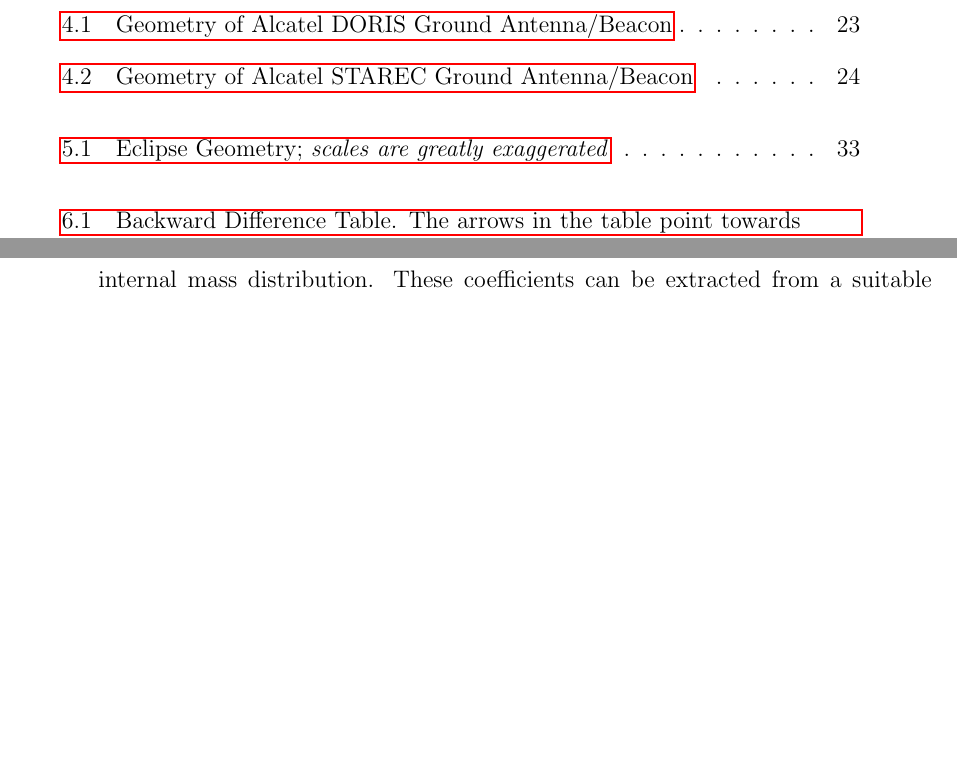
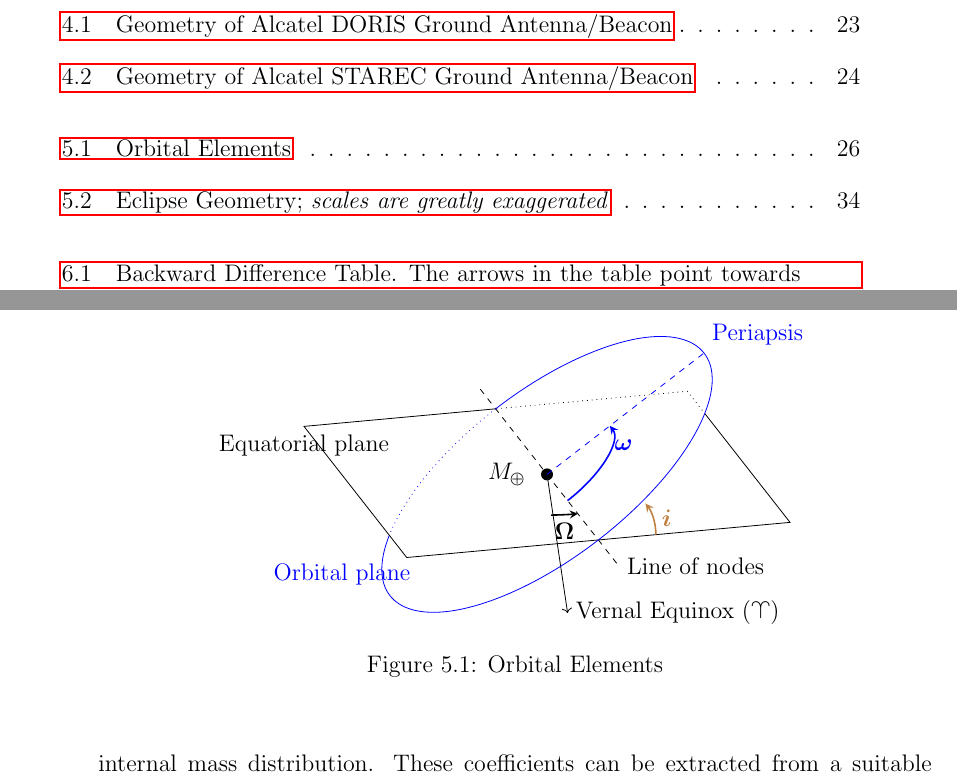
Before and after one commit to xanthospap/doris, a LaTeX thesis (doc/PhD-notes/phd_report.tex, which reads doc/PhD-notes/chapters/satellite_orbits.tex, doc/PhD-notes/tikz/orbital_elements_Ooi.tex): two parts of pages 7 and 26 of 85, joined at a grey line, cut so that both start at the same text, the shorter picture padded with empty space. Compiled offline with pdfLaTeX.

Commit message:
designing orbital elements

```diff
--- a/doc/PhD-notes/chapters/satellite_orbits.tex
+++ b/doc/PhD-notes/chapters/satellite_orbits.tex
@@ -1,5 +1,13 @@
 \chapter{Satellite Orbits}
 \label{ch:satellite-orbits}
+
+\begin{figure}
+\centering
+\tdplotsetmaincoords{70}{165}
+\input{tikz/orbital_elements_Ooi.tex}
+\caption{Orbital Elements}
+\label{fig:orbital-elements-Ooi}
+\end{figure}
 
 \section{Geopotential}
 For precise orbit determination, we need to drop the assumption of the total mass
--- a/doc/PhD-notes/phd_report.tex
+++ b/doc/PhD-notes/phd_report.tex
@@ -25,10 +25,12 @@
 \usepackage{multirow}  %% for tabular
 \usepackage{todonotes} %% fance, right-margin notes
 \usepackage{csquotes} %% for quoting
+\usepackage{wasysym} %% zodiac symbols (equinox, etc ...)
 
 %% TikZ stuff %%
 \usepackage{tikz} % add a few drawings ...
 \usepackage{tkz-euclide}
+\usepackage{tikz-3dplot}
 \usetikzlibrary{matrix}
 \usetikzlibrary{shapes.geometric, arrows} % for creating tikz flowcharts
 \usetikzlibrary{shapes.misc}
--- /dev/null
+++ b/doc/PhD-notes/tikz/orbital_elements_Ooi.tex
@@ -0,0 +1,62 @@
+%% https://tex.stackexchange.com/questions/386030/how-to-draw-orbital-elements
+\def\r{3.5}
+\pgfmathsetmacro{\inclination}{35}
+\pgfmathsetmacro{\nuSatellite}{55}
+\pgfmathsetmacro{\gammaAngle}{290}
+\pgfmathsetmacro{\omegaSatellite}{90}
+
+\tdplotsetmaincoords{70}{165}
+\begin{tikzpicture}[tdplot_main_coords]
+
+    % Earth
+    \fill (0,0) coordinate (O) circle (3pt) node[left=7pt] {$M_\oplus$};
+
+    % Draw equatorial plane
+    \draw[] (0,-\r,0) --
+        (\r,-\r,0) node[below]{Equatorial plane} --
+        (\r,\r,0) --
+        (-\r,\r,0) --
+        (-\r,-0.65*\r,0) ;
+    \draw[dotted] (-\r,-0.65*\r,0) --
+        (-\r,-\r,0) --
+        (0,-\r,0);
+
+    % Draw Line of nodes
+    \draw[dashed] (0,-1.3*\r,0) -- (0,1.4*\r,0) node[right] {Line of nodes};
+
+    % Draw Equinox line
+    \draw[black,->] (0,0,0) -- (1.5,2.0*\r,0) node[right] {Vernal Equinox (\aries)};
+
+    % Draw Omega angle
+    \tdplotdrawarc[thick,-stealth,black]
+        {(0,0,0)}{0.6*\r}{77}{90}
+        {anchor=north}{$\boldsymbol\Omega$};
+
+    % vertical vector to orbital plane
+    %\tdplotsetcoord{Pg}{1.3*\r}{90}{\gammaAngle}
+    %\draw[->] (0,0,0) -- (Pg) node[anchor=east] {Reference direction $\boldsymbol{\gamma}$};
+
+    % Create a new rotated system in the center
+	\tdplotsetrotatedcoords{0}{\inclination}{90}
+
+	% Draw orbital ellipse
+	\tdplotdrawarc[tdplot_rotated_coords,thin,blue]{(0,0,0)}{\r}{-125}{180}{label={[xshift=-5.7cm, yshift=-2.2cm]Orbital plane}}{}
+	\tdplotdrawarc[tdplot_rotated_coords,dotted,blue]{(0,0,0)}{\r}{180}{235}{}{}
+
+    % Draw periapsis line
+	\draw[dashed,tdplot_rotated_coords,blue] (0,0,0) -- (0,\r,0) node[anchor=south west] {Periapsis};
+
+    % Draw omega angle
+    \tdplotdrawarc[tdplot_rotated_coords,thick,-stealth,blue]
+        {(0,0,0)}{0.4*\r}{0}{\omegaSatellite}
+        {anchor=south west}{$\boldsymbol\omega$};
+
+    % Draw inclination angle
+    \tdplotresetrotatedcoordsorigin
+	\tdplotsetrotatedcoords{0}{0}{180}
+    \coordinate (Shift) at (0,\r,0);
+    \tdplotsetrotatedcoordsorigin{(Shift)}
+    \tdplotsetrotatedthetaplanecoords{0};
+    \tdplotdrawarc[tdplot_rotated_coords,thick,-stealth,brown]
+        {(Shift)}{0.3*\r}{90}{90-\inclination}{anchor=west}{$\bm{i}$}
+\end{tikzpicture}
```
Also changed, not shown: 2 other files.
